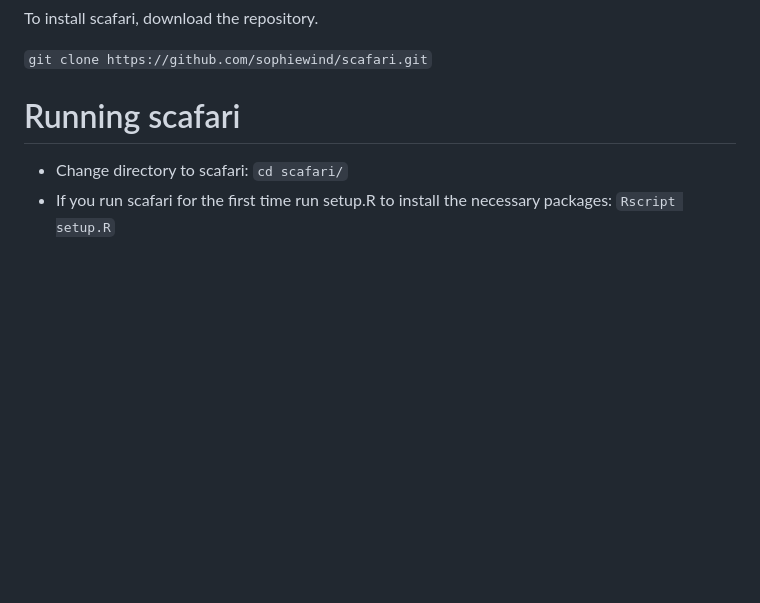
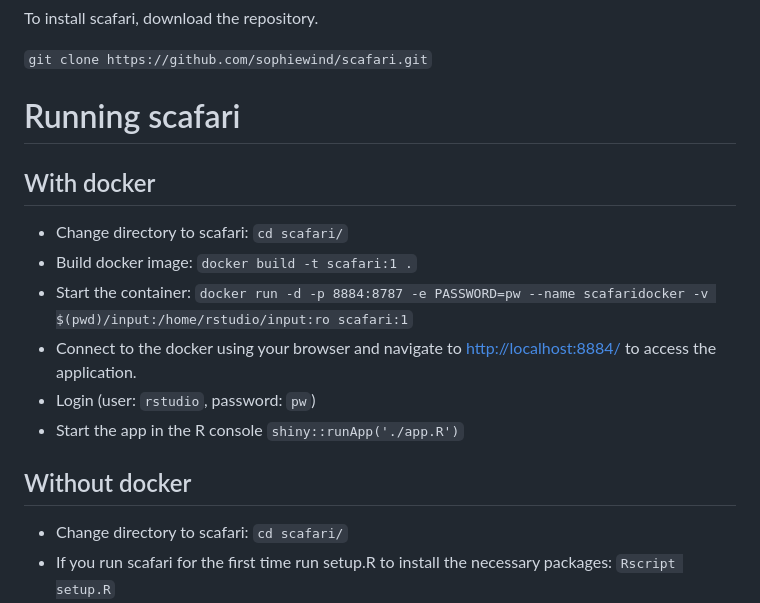
Before and after one commit to sophiewind/scafari, a Markdown page: README.md, the part around the change. Drawn GitHub-style; blank space fills up the shorter version.

```diff
--- a/README.md
+++ b/README.md
@@ -16,6 +16,18 @@ To install scafari, download the repository.
 `git clone https://github.com/sophiewind/scafari.git`
 
 # Running scafari
+
+## With docker
+
+- Change directory to scafari: `cd scafari/`
+- Build docker image: `docker build -t scafari:1 .`
+- Start the container: `docker run -d -p 8884:8787 -e PASSWORD=pw --name scafaridocker -v $(pwd)/input:/home/rstudio/input:ro scafari:1`
+- Connect to the docker using your browser and navigate to [http://localhost:8884/](http://localhost:8884/) to access the application.
+- Login (user: `rstudio`, password: `pw`)
+- Start the app in the R console `shiny::runApp('./app.R')`
+
+## Without docker
+
 - Change directory to scafari: `cd scafari/`
 - If you run scafari for the first time run setup.R to install the necessary packages: `Rscript setup.R`
 - Now scafari is ready to run: `R -e "shiny::runApp('./app.R')"`
```
